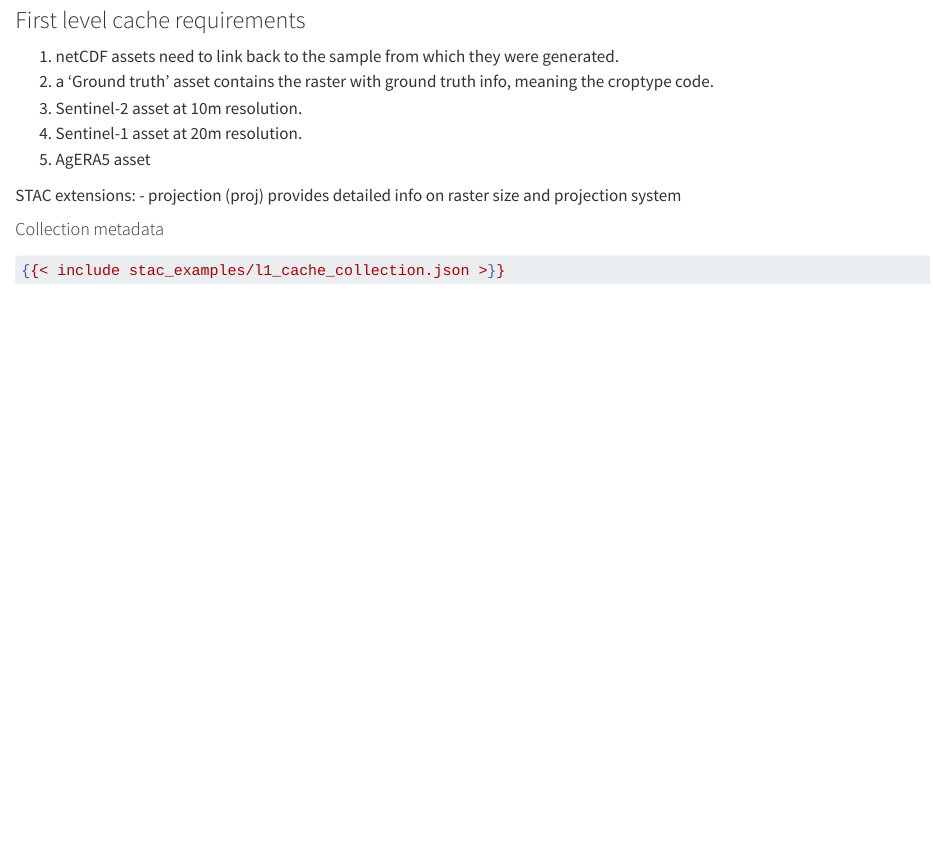
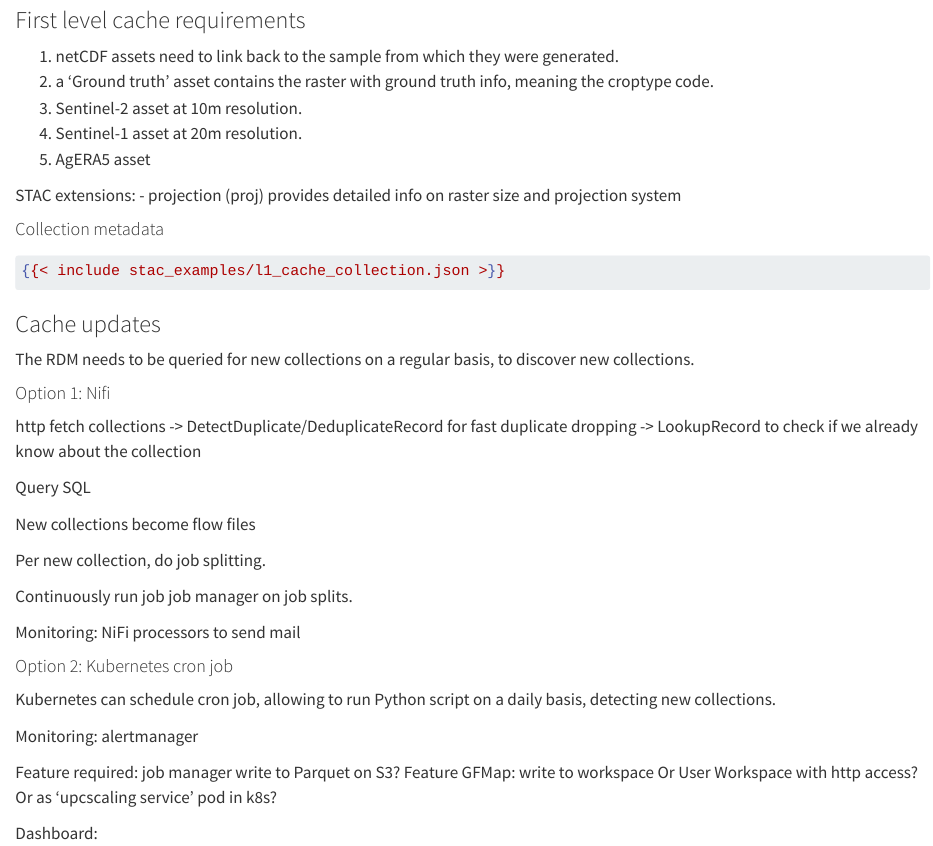
Before and after one commit to WorldCereal/worldcereal-documentation, a Quarto document (design/extractions.qmd): the page in a window 1100 px wide, from 290 px down. Rendered offline with R 4.5, knitr and Pandoc in place of Quarto, with nearby package versions.

Commit message:
add thoughts on automatic cache updates

````diff
--- a/design/extractions.qmd
+++ b/design/extractions.qmd
@@ -28,3 +28,40 @@ STAC extensions:
 ```json
 {{< include stac_examples/l1_cache_collection.json >}}
 ```
+
+
+### Cache updates
+
+The RDM needs to be queried for new collections on a regular basis, to discover new collections.
+
+#### Option 1: Nifi
+
+http fetch collections
+-> DetectDuplicate/DeduplicateRecord for fast duplicate dropping
+-> LookupRecord to check if we already know about the collection
+
+Query SQL
+
+New collections become flow files
+
+Per new collection, do job splitting.
+
+Continuously run job job manager on job splits.
+
+Monitoring: NiFi processors to send mail
+
+#### Option 2: Kubernetes cron job
+
+Kubernetes can schedule cron job, allowing to run Python script on a daily basis, detecting new collections.
+
+Monitoring: alertmanager
+
+
+
+
+Feature required: job manager write to Parquet on S3?
+Feature GFMap: write to workspace
+Or User Workspace with http access?
+Or as 'upcscaling service' pod in k8s?
+
+Dashboard:
````
